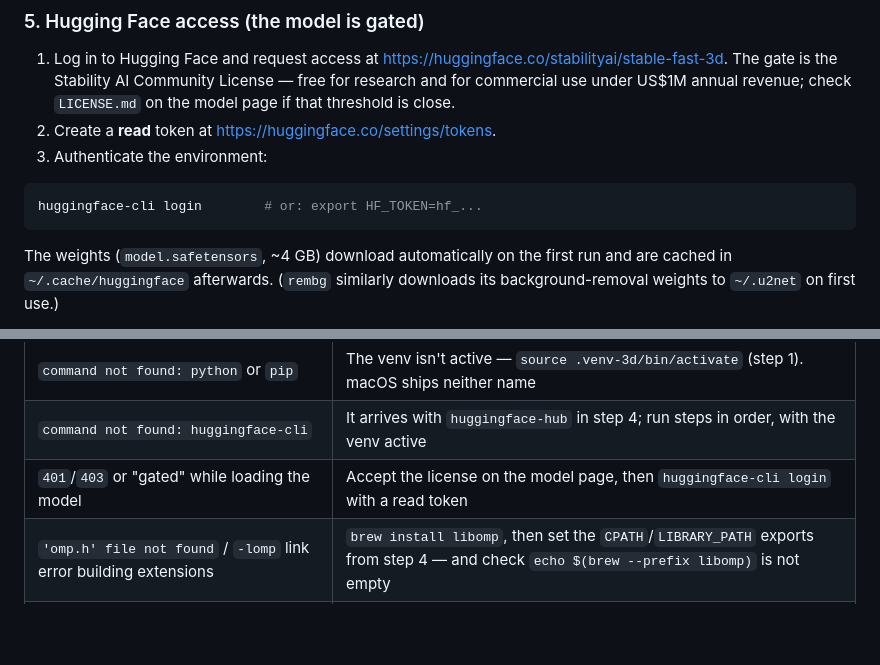
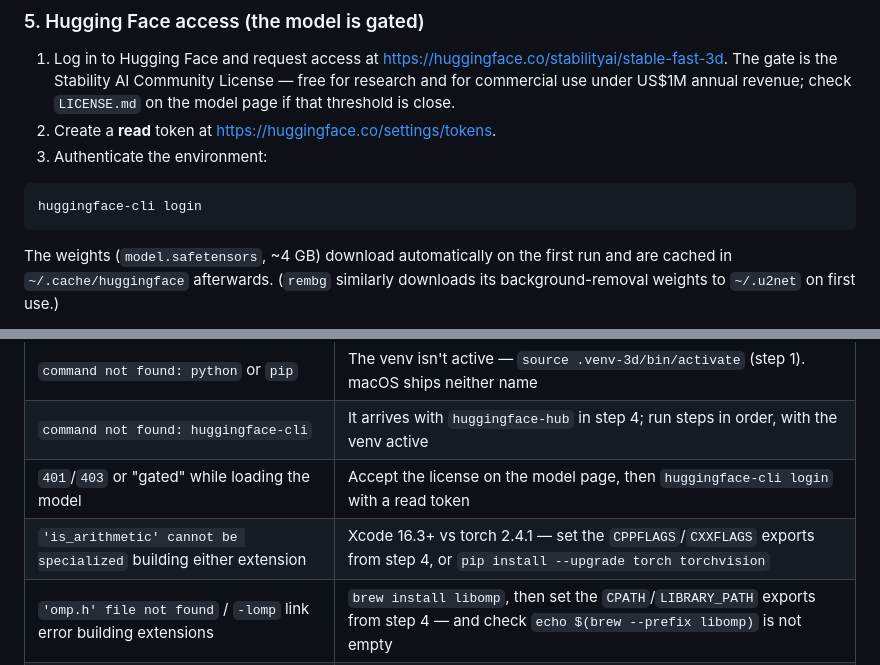
Before and after one commit to kalifah57/Furn-App, a Markdown page: tools/README_3D.md, 2 parts joined by grey strips. GitHub-like rendering; blank space fills up the shorter version.

````diff
--- a/tools/README_3D.md
+++ b/tools/README_3D.md
@@ -199,7 +213,7 @@ already on clang's default search path, so it needs no exports at all.)
 3. Authenticate the environment:
 
 ```bash
-huggingface-cli login        # or: export HF_TOKEN=hf_...
+huggingface-cli login
 ```
 
 The weights (`model.safetensors`, ~4 GB) download automatically on the first
@@ -267,6 +281,7 @@ Behaviour worth knowing:
 | `command not found: python` or `pip` | The venv isn't active — `source .venv-3d/bin/activate` (step 1). macOS ships neither name |
 | `command not found: huggingface-cli` | It arrives with `huggingface-hub` in step 4; run steps in order, with the venv active |
 | `401`/`403` or "gated" while loading the model | Accept the license on the model page, then `huggingface-cli login` with a read token |
+| `'is_arithmetic' cannot be specialized` building either extension | Xcode 16.3+ vs torch 2.4.1 — set the `CPPFLAGS`/`CXXFLAGS` exports from step 4, or `pip install --upgrade torch torchvision` |
 | `'omp.h' file not found` / `-lomp` link error building extensions | `brew install libomp`, then set the `CPATH`/`LIBRARY_PATH` exports from step 4 — and check `echo $(brew --prefix libomp)` is not empty |
 | `Could not open requirements file: tools/requirements-3d.txt` | The pipeline lives on the `claude/local-3d-furniture-pipeline-k2fvp1` branch — `git fetch origin <branch> && git checkout <branch>` |
 | `ModuleNotFoundError: No module named 'torch'` during step 4 | You skipped `--no-build-isolation`, or torch isn't installed in this venv |
````
Also changed, not shown: other parts of tools/README_3D.md (+22 -8 lines).
